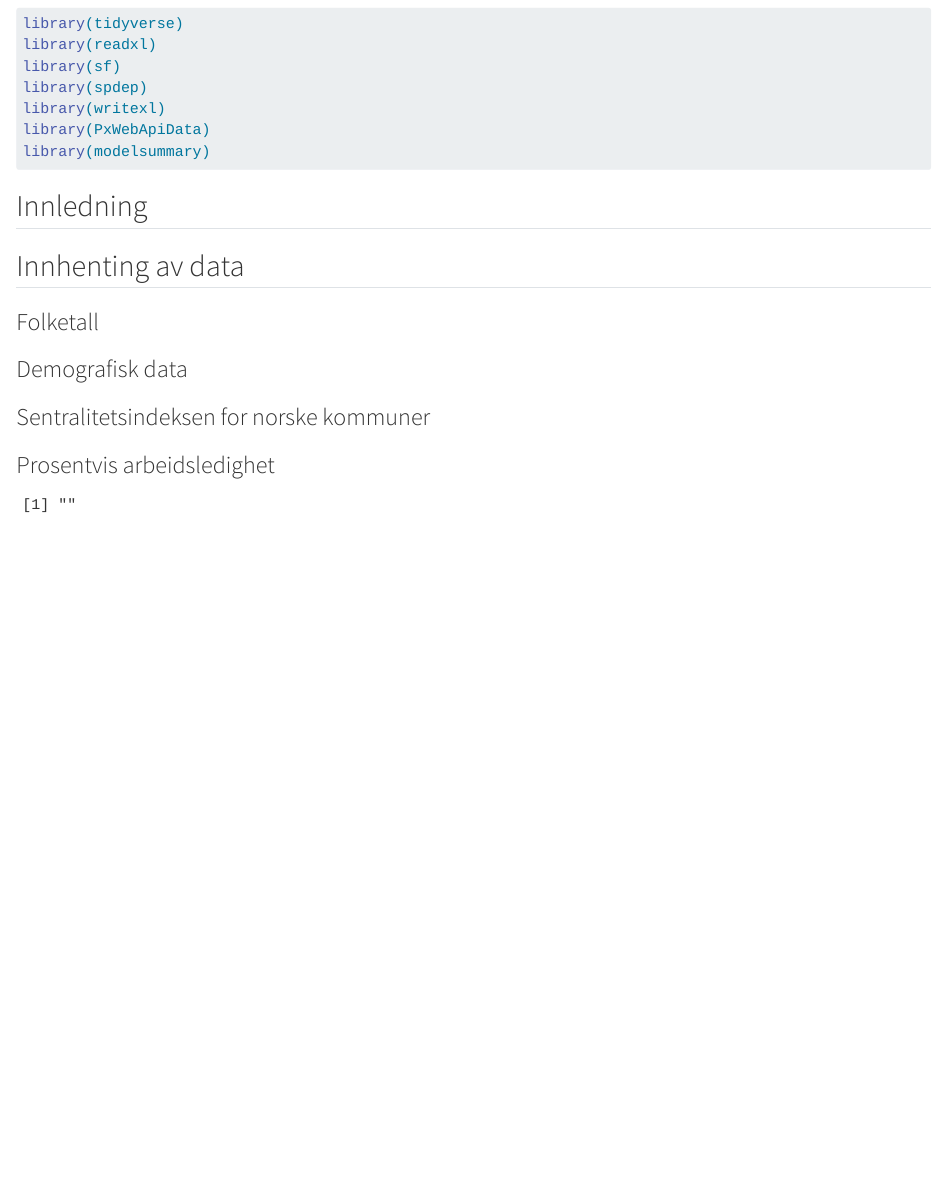
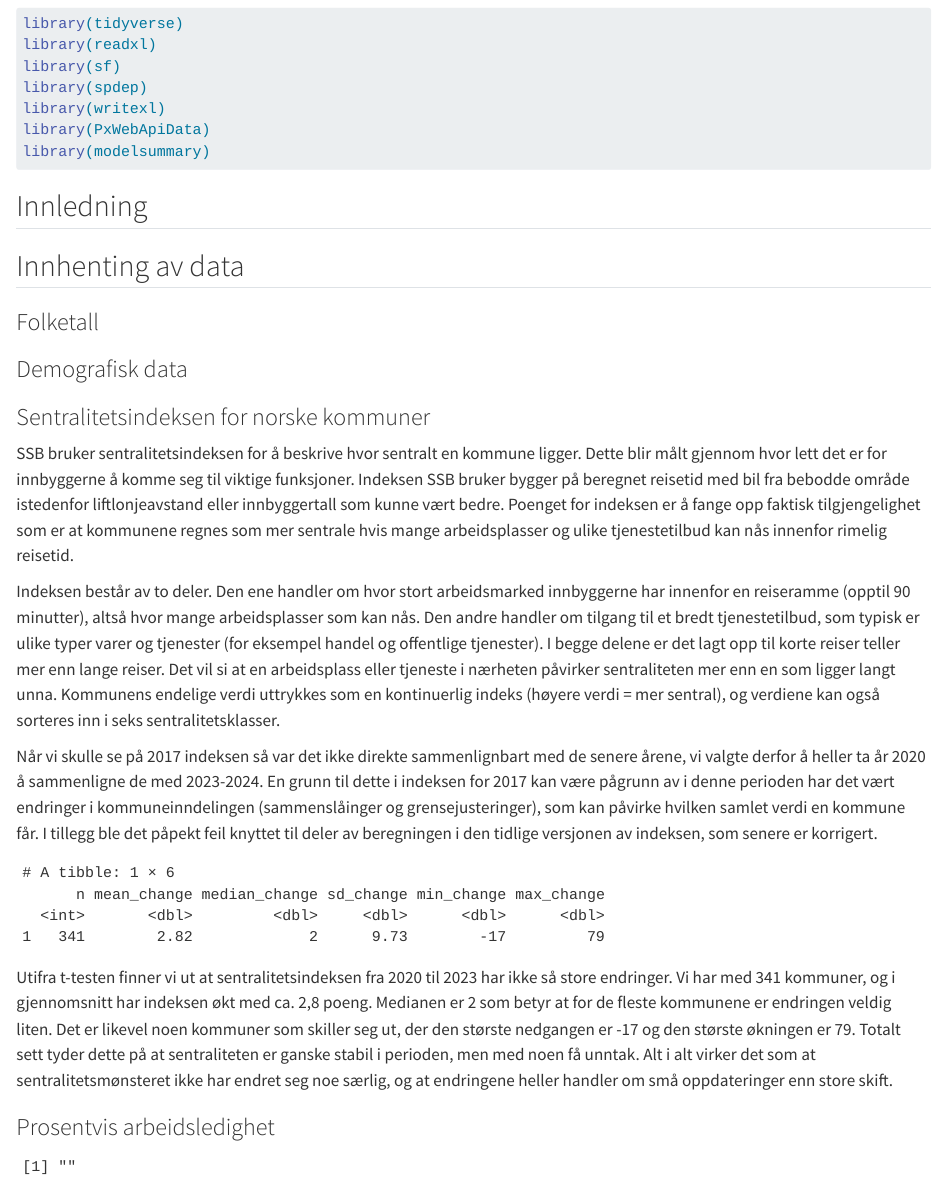
Before and after one commit to IStordal/MSB106-Assignment-Group1, a Quarto document (HovedDokument.qmd): the page in a window 1100 px wide, from 180 px down. Rendered offline with R 4.5, knitr and Pandoc in place of Quarto, with nearby package versions; some code elsewhere in the file could not run offline; a font, style sheet, LaTeX package, included part or bibliography that could not be used is replaced or left out.

Commit message:
Antonio savings (no money left)

````diff
--- a/HovedDokument.qmd
+++ b/HovedDokument.qmd
@@ -51,3 +51,5 @@ library(modelsummary)
 ### Demografisk data
 
 ### Sentralitetsindeksen for norske kommuner
+
+```{r}
@@ -54,3 +67,50 @@ library(modelsummary)
+SSB bruker sentralitetsindeksen for å beskrive hvor sentralt en kommune ligger.
+Dette blir målt gjennom hvor lett det er for innbyggerne å komme seg til viktige funksjoner.
+Indeksen SSB bruker bygger på beregnet reisetid med bil fra bebodde område istedenfor liftlonjeavstand eller innbyggertall som kunne vært bedre.
+Poenget for indeksen er å fange opp faktisk tilgjengelighet som er at kommunene regnes som mer sentrale hvis mange arbeidsplasser og ulike tjenestetilbud kan nås innenfor rimelig reisetid.
+
+Indeksen består av to deler.
+Den ene handler om hvor stort arbeidsmarked innbyggerne har innenfor en reiseramme (opptil 90 minutter), altså hvor mange arbeidsplasser som kan nås.
+Den andre handler om tilgang til et bredt tjenestetilbud, som typisk er ulike typer varer og tjenester (for eksempel handel og offentlige tjenester).
+I begge delene er det lagt opp til korte reiser teller mer enn lange reiser.
+Det vil si at en arbeidsplass eller tjeneste i nærheten påvirker sentraliteten mer enn en som ligger langt unna.
+Kommunens endelige verdi uttrykkes som en kontinuerlig indeks (høyere verdi = mer sentral), og verdiene kan også sorteres inn i seks sentralitetsklasser.
+
+Når vi skulle se på 2017 indeksen så var det ikke direkte sammenlignbart med de senere årene, vi valgte derfor å heller ta år 2020 å sammenligne de med 2023-2024.
+En grunn til dette i indeksen for 2017 kan være pågrunn av i denne perioden har det vært endringer i kommuneinndelingen (sammenslåinger og grensejusteringer), som kan påvirke hvilken samlet verdi en kommune får.
+I tillegg ble det påpekt feil knyttet til deler av beregningen i den tidlige versjonen av indeksen, som senere er korrigert.
+
+```{r}
+# Dette er hentet med hjelp av ChatGPT
+# Klargjør datasett for test
+Sentralitet_test <- Sentralitet %>%
+  filter(!is.na(`Indeks 2020`), !is.na(`Indeks 2023`)) %>%
+  mutate(diff_20_23 = `Indeks 2023` - `Indeks 2020`)
+
+# Her velger vi hva vi vil ha i tabellen
+oppsummering <- Sentralitet_test %>%
+  summarise(
+    n = n(),
+    mean_change = mean(diff_20_23),
+    median_change = median(diff_20_23),
+    sd_change = sd(diff_20_23),
+    min_change = min(diff_20_23),
+    max_change = max(diff_20_23)
+  )
+
+oppsummering
+
+# Signifikans-test
+test_t <- t.test(Sentralitet_test$diff_20_23, mu = 0)
+```
+
+Utifra t-testen finner vi ut at sentralitetsindeksen fra 2020 til 2023 har ikke så store endringer.
+Vi har med 341 kommuner, og i gjennomsnitt har indeksen økt med ca.
+2,8 poeng.
+Medianen er 2 som betyr at for de fleste kommunene er endringen veldig liten.
+Det er likevel noen kommuner som skiller seg ut, der den største nedgangen er -17 og den største økningen er 79.
+Totalt sett tyder dette på at sentraliteten er ganske stabil i perioden, men med noen få unntak.
+Alt i alt virker det som at sentralitetsmønsteret ikke har endret seg noe særlig, og at endringene heller handler om små oppdateringer enn store skift.
 
 ### Prosentvis arbeidsledighet
 
````
Also changed, not shown: Data_Antonio.qmd (+6 -0 lines), HovedDokument.qmd (11 more changed lines).
